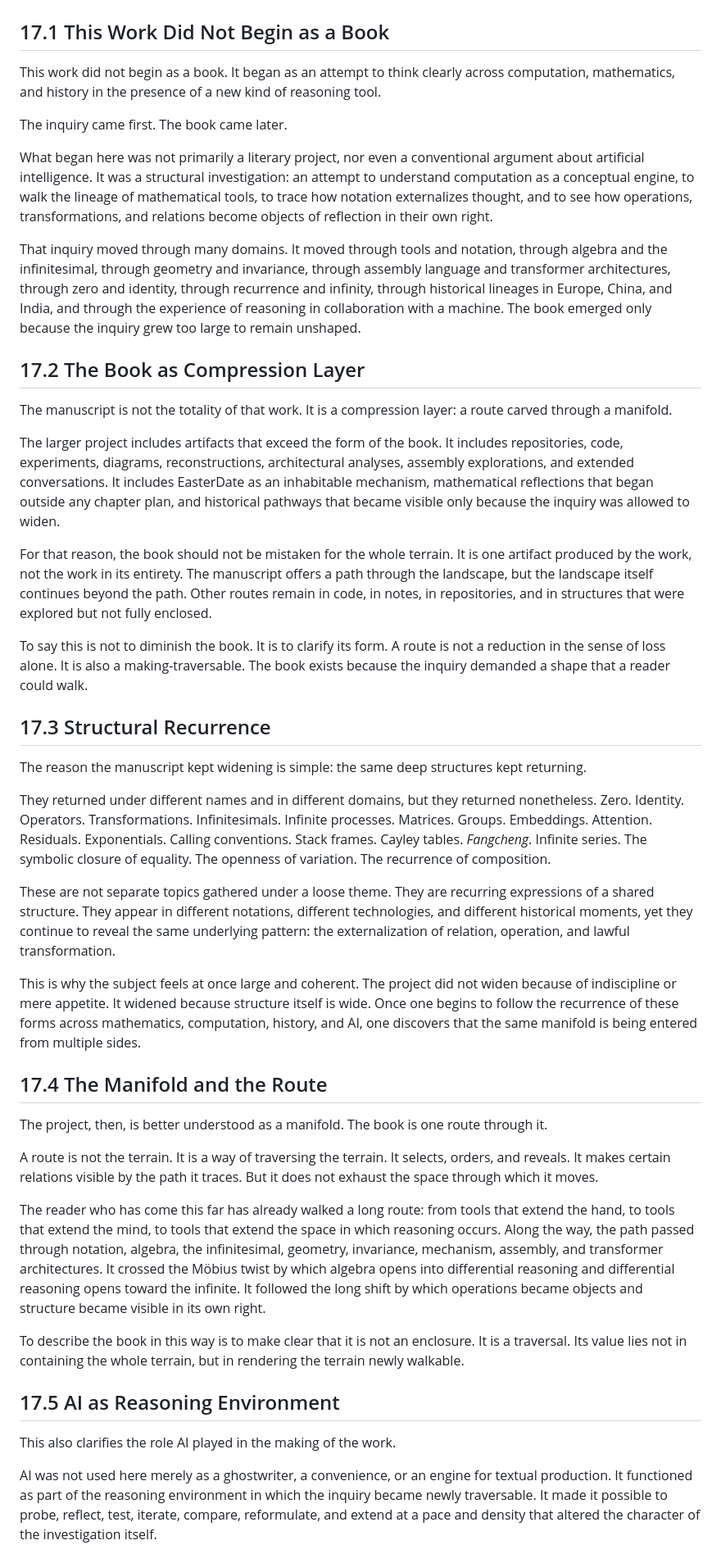
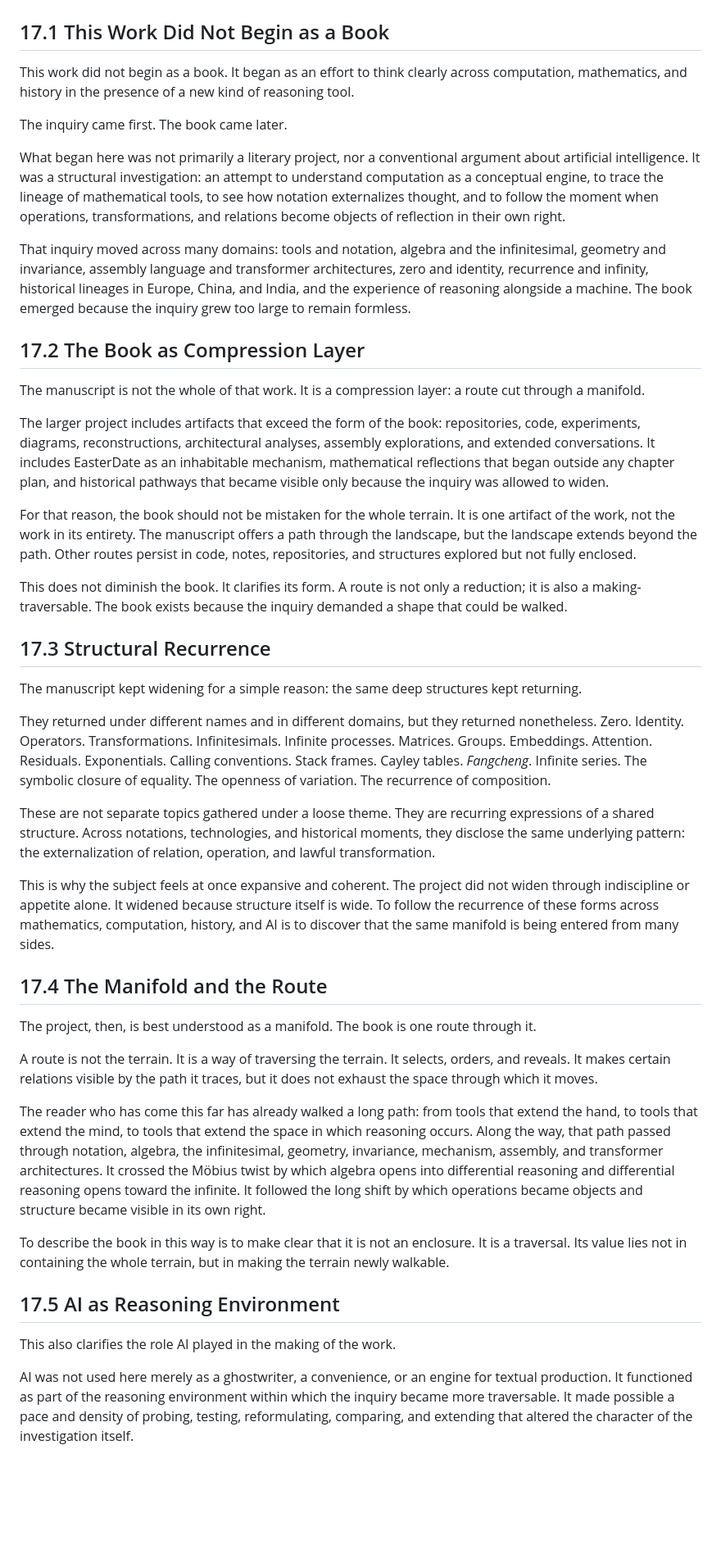
Before and after one commit to tjpools/embedding-geometry-lab, a Markdown page: book/chapter_17_a_walkable_path_through_a_larger_landscape.md, the part around one of its changes. Shown at 82% size. Rendered like a GitHub page; blank space fills up the shorter version.

Commit message:
Polish Chapter 17 with stronger editorial pass

```diff
--- a/book/chapter_17_a_walkable_path_through_a_larger_landscape.md
+++ b/book/chapter_17_a_walkable_path_through_a_larger_landscape.md
@@ -2,47 +2,47 @@
 
 ## 17.1 This Work Did Not Begin as a Book
 
-This work did not begin as a book. It began as an attempt to think clearly across computation, mathematics, and history in the presence of a new kind of reasoning tool.
+This work did not begin as a book. It began as an effort to think clearly across computation, mathematics, and history in the presence of a new kind of reasoning tool.
 
 The inquiry came first. The book came later.
 
-What began here was not primarily a literary project, nor even a conventional argument about artificial intelligence. It was a structural investigation: an attempt to understand computation as a conceptual engine, to walk the lineage of mathematical tools, to trace how notation externalizes thought, and to see how operations, transformations, and relations become objects of reflection in their own right.
+What began here was not primarily a literary project, nor a conventional argument about artificial intelligence. It was a structural investigation: an attempt to understand computation as a conceptual engine, to trace the lineage of mathematical tools, to see how notation externalizes thought, and to follow the moment when operations, transformations, and relations become objects of reflection in their own right.
 
-That inquiry moved through many domains. It moved through tools and notation, through algebra and the infinitesimal, through geometry and invariance, through assembly language and transformer architectures, through zero and identity, through recurrence and infinity, through historical lineages in Europe, China, and India, and through the experience of reasoning in collaboration with a machine. The book emerged only because the inquiry grew too large to remain unshaped.
+That inquiry moved across many domains: tools and notation, algebra and the infinitesimal, geometry and invariance, assembly language and transformer architectures, zero and identity, recurrence and infinity, historical lineages in Europe, China, and India, and the experience of reasoning alongside a machine. The book emerged because the inquiry grew too large to remain formless.
 
 ## 17.2 The Book as Compression Layer
 
-The manuscript is not the totality of that work. It is a compression layer: a route carved through a manifold.
+The manuscript is not the whole of that work. It is a compression layer: a route cut through a manifold.
 
-The larger project includes artifacts that exceed the form of the book. It includes repositories, code, experiments, diagrams, reconstructions, architectural analyses, assembly explorations, and extended conversations. It includes EasterDate as an inhabitable mechanism, mathematical reflections that began outside any chapter plan, and historical pathways that became visible only because the inquiry was allowed to widen.
+The larger project includes artifacts that exceed the form of the book: repositories, code, experiments, diagrams, reconstructions, architectural analyses, assembly explorations, and extended conversations. It includes EasterDate as an inhabitable mechanism, mathematical reflections that began outside any chapter plan, and historical pathways that became visible only because the inquiry was allowed to widen.
 
-For that reason, the book should not be mistaken for the whole terrain. It is one artifact produced by the work, not the work in its entirety. The manuscript offers a path through the landscape, but the landscape itself continues beyond the path. Other routes remain in code, in notes, in repositories, and in structures that were explored but not fully enclosed.
+For that reason, the book should not be mistaken for the whole terrain. It is one artifact of the work, not the work in its entirety. The manuscript offers a path through the landscape, but the landscape extends beyond the path. Other routes persist in code, notes, repositories, and structures explored but not fully enclosed.
 
-To say this is not to diminish the book. It is to clarify its form. A route is not a reduction in the sense of loss alone. It is also a making-traversable. The book exists because the inquiry demanded a shape that a reader could walk.
+This does not diminish the book. It clarifies its form. A route is not only a reduction; it is also a making-traversable. The book exists because the inquiry demanded a shape that could be walked.
 
 ## 17.3 Structural Recurrence
 
-The reason the manuscript kept widening is simple: the same deep structures kept returning.
+The manuscript kept widening for a simple reason: the same deep structures kept returning.
 
 They returned under different names and in different domains, but they returned nonetheless. Zero. Identity. Operators. Transformations. Infinitesimals. Infinite processes. Matrices. Groups. Embeddings. Attention. Residuals. Exponentials. Calling conventions. Stack frames. Cayley tables. *Fangcheng*. Infinite series. The symbolic closure of equality. The openness of variation. The recurrence of composition.
 
-These are not separate topics gathered under a loose theme. They are recurring expressions of a shared structure. They appear in different notations, different technologies, and different historical moments, yet they continue to reveal the same underlying pattern: the externalization of relation, operation, and lawful transformation.
+These are not separate topics gathered under a loose theme. They are recurring expressions of a shared structure. Across notations, technologies, and historical moments, they disclose the same underlying pattern: the externalization of relation, operation, and lawful transformation.
 
-This is why the subject feels at once large and coherent. The project did not widen because of indiscipline or mere appetite. It widened because structure itself is wide. Once one begins to follow the recurrence of these forms across mathematics, computation, history, and AI, one discovers that the same manifold is being entered from multiple sides.
+This is why the subject feels at once expansive and coherent. The project did not widen through indiscipline or appetite alone. It widened because structure itself is wide. To follow the recurrence of these forms across mathematics, computation, history, and AI is to discover that the same manifold is being entered from many sides.
 
 ## 17.4 The Manifold and the Route
 
-The project, then, is better understood as a manifold. The book is one route through it.
+The project, then, is best understood as a manifold. The book is one route through it.
 
-A route is not the terrain. It is a way of traversing the terrain. It selects, orders, and reveals. It makes certain relations visible by the path it traces. But it does not exhaust the space through which it moves.
+A route is not the terrain. It is a way of traversing the terrain. It selects, orders, and reveals. It makes certain relations visible by the path it traces, but it does not exhaust the space through which it moves.
 
-The reader who has come this far has already walked a long route: from tools that extend the hand, to tools that extend the mind, to tools that extend the space in which reasoning occurs. Along the way, the path passed through notation, algebra, the infinitesimal, geometry, invariance, mechanism, assembly, and transformer architectures. It crossed the Möbius twist by which algebra opens into differential reasoning and differential reasoning opens toward the infinite. It followed the long shift by which operations became objects and structure became visible in its own right.
+The reader who has come this far has already walked a long path: from tools that extend the hand, to tools that extend the mind, to tools that extend the space in which reasoning occurs. Along the way, that path passed through notation, algebra, the infinitesimal, geometry, invariance, mechanism, assembly, and transformer architectures. It crossed the Möbius twist by which algebra opens into differential reasoning and differential reasoning opens toward the infinite. It followed the long shift by which operations became objects and structure became visible in its own right.
 
-To describe the book in this way is to make clear that it is not an enclosure. It is a traversal. Its value lies not in containing the whole terrain, but in rendering the terrain newly walkable.
+To describe the book in this way is to make clear that it is not an enclosure. It is a traversal. Its value lies not in containing the whole terrain, but in making the terrain newly walkable.
 
 ## 17.5 AI as Reasoning Environment
 
 This also clarifies the role AI played in the making of the work.
 
-AI was not used here merely as a ghostwriter, a convenience, or an engine for textual production. It functioned as part of the reasoning environment in which the inquiry became newly traversable. It made it possible to probe, reflect, test, iterate, compare, reformulate, and extend at a pace and density that altered the character of the investigation itself.
+AI was not used here merely as a ghostwriter, a convenience, or an engine for textual production. It functioned as part of the reasoning environment within which the inquiry became more traversable. It made possible a pace and density of probing, testing, reformulating, comparing, and extending that altered the character of the investigation itself.
 
```
Also changed, not shown: other parts of book/chapter_17_a_walkable_path_through_a_larger_landscape.md (+11 -9 lines).
